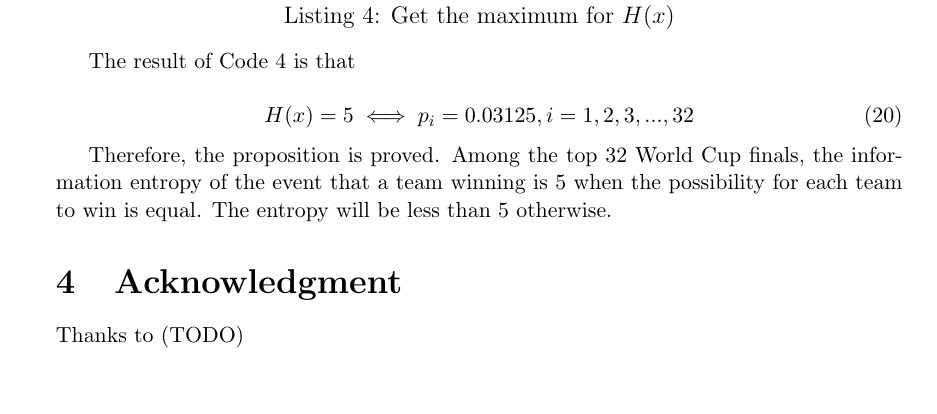
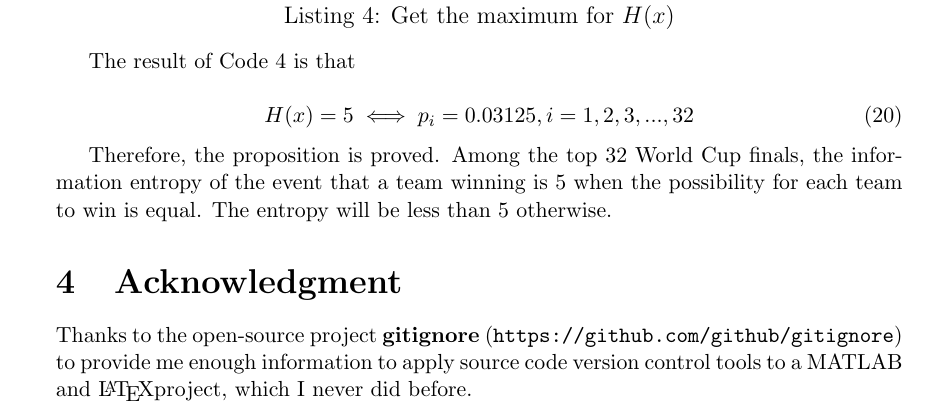
Before and after one commit to SmartPolarBear/matlab-math-analysis-csxmu-2021, a LaTeX document (report/report.tex): part of page 8 of 8, cut so that both start at the same text, the shorter picture padded with empty space. Compiled offline with pdfLaTeX.

Commit message:
feat(report): finish the report

```diff
--- a/report/report.tex
+++ b/report/report.tex
@@ -491,7 +491,7 @@ The result of Code \ref{code:p3} is that
 Therefore, the proposition is proved. Among the top 32 World Cup finals, the information entropy of the event that a team winning is 5 when the possibility for each team to win is equal. The entropy will be less than 5 otherwise.
 \section{Acknowledgment}
 
-Thanks to (TODO)
+Thanks to the open-source project \textbf{gitignore} (\url{https://github.com/github/gitignore}) to provide me enough information to apply source code version control tools to a MATLAB and \LaTeX project, which I never did before.
 
 
 \end{document}
```
Also changed, not shown: report/report.pdf.
